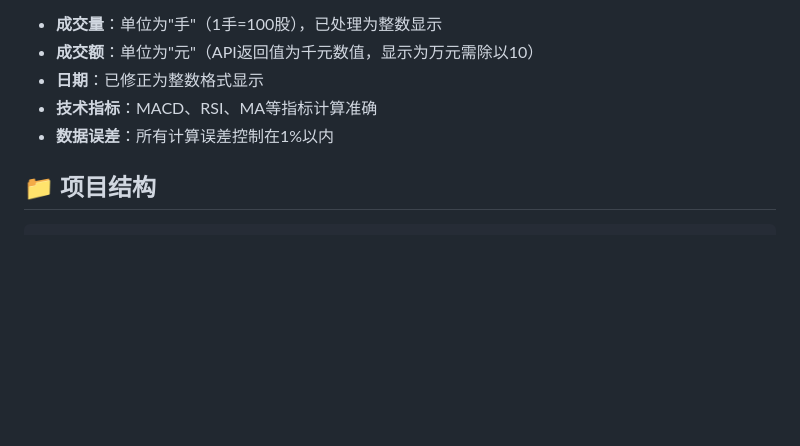
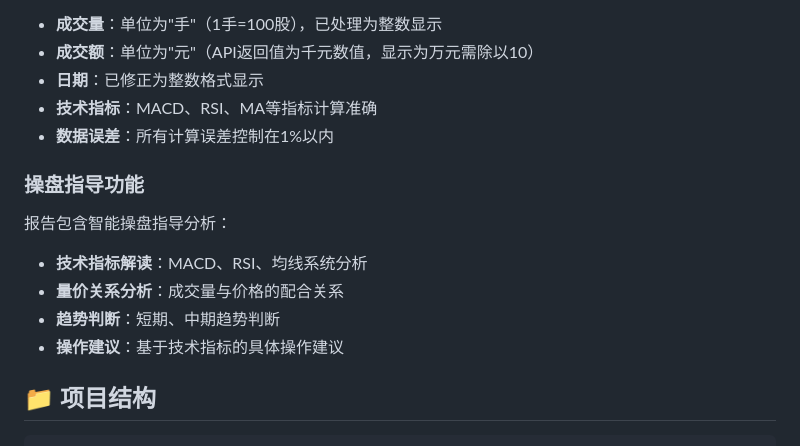
Before and after one commit to StefSolstice/daily-stock-insights, a Markdown page: README.md, the part around the change. GitHub-like rendering; blank space fills up the shorter version.

Commit message:
docs: 更新 README 添加操盘指导功能说明

````diff
--- a/README.md
+++ b/README.md
@@ -196,6 +196,15 @@ python generate_report.py 600519.SH
 - **技术指标**：MACD、RSI、MA等指标计算准确
 - **数据误差**：所有计算误差控制在1%以内
 
+### 操盘指导功能
+
+报告包含智能操盘指导分析：
+
+- **技术指标解读**：MACD、RSI、均线系统分析
+- **量价关系分析**：成交量与价格的配合关系
+- **趋势判断**：短期、中期趋势判断
+- **操作建议**：基于技术指标的具体操作建议
+
 ## 📁 项目结构
 
 ```
````
